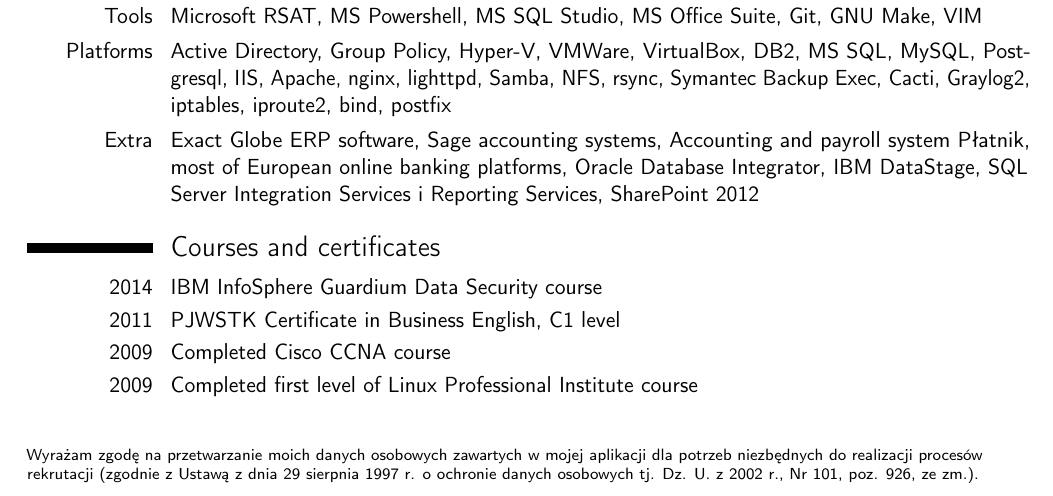
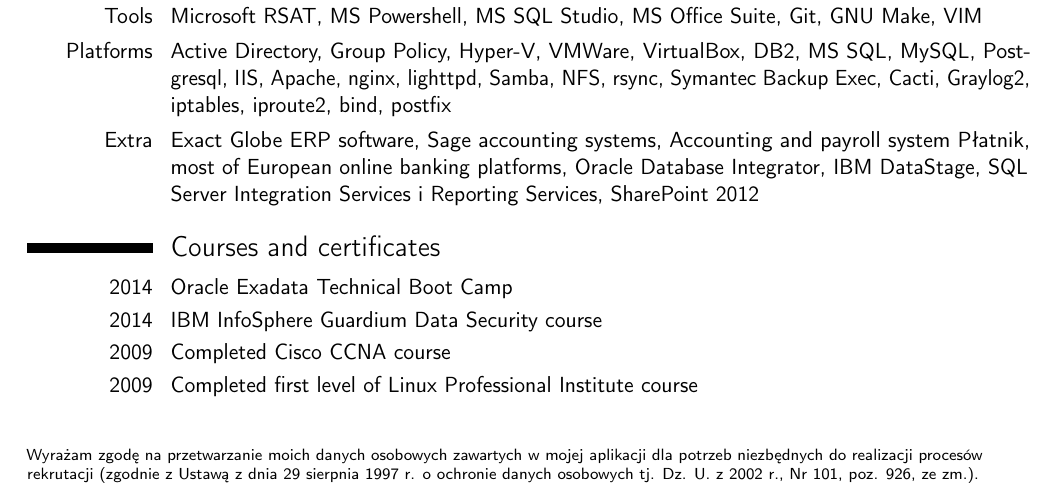
Before and after one commit to PonderingGrower/cv, a LaTeX CV (cv_en.tex): part of page 2 of 2, cut so that both start at the same text. Compiled offline with pdfLaTeX.

Commit message:
added oracle exadata course and removed pjwst english course

```diff
--- a/cv_en.tex
+++ b/cv_en.tex
@@ -89,8 +89,8 @@
     \cvitem{Extra}{Exact Globe ERP software, Sage accounting systems, Accounting and payroll system Płatnik, most of European online banking platforms, Oracle Database Integrator, IBM DataStage, SQL Server Integration Services i Reporting Services, SharePoint 2012}
 
 \section{Courses and certificates}
+    \cvitem{2014}{Oracle Exadata Technical Boot Camp}
     \cvitem{2014}{IBM InfoSphere Guardium Data Security course}
-    \cvitem{2011}{PJWSTK Certificate in Business English, C1 level}
     \cvitem{2009}{Completed Cisco CCNA course}
     \cvitem{2009}{Completed first level of Linux Professional Institute course}
 
```
Also changed, not shown: cv_pl.tex (+1 -1 lines).
